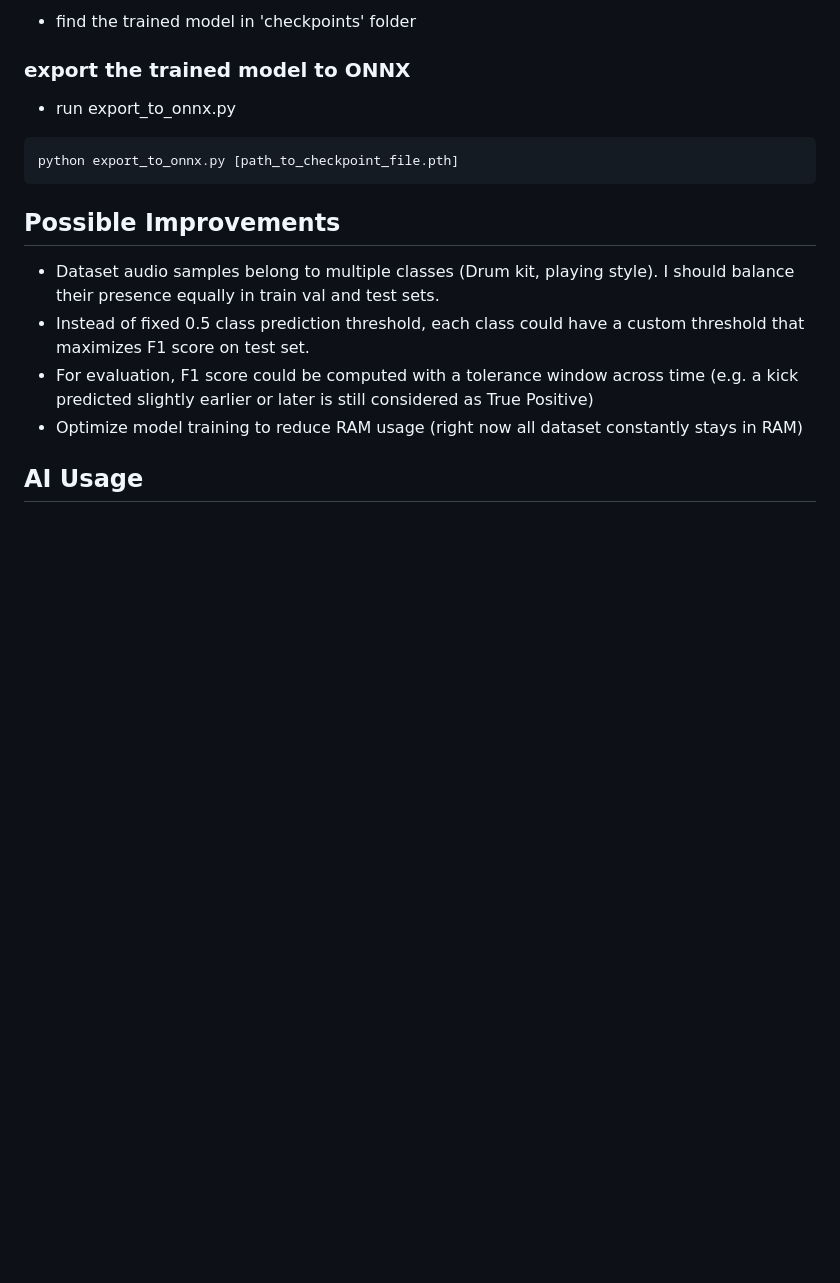
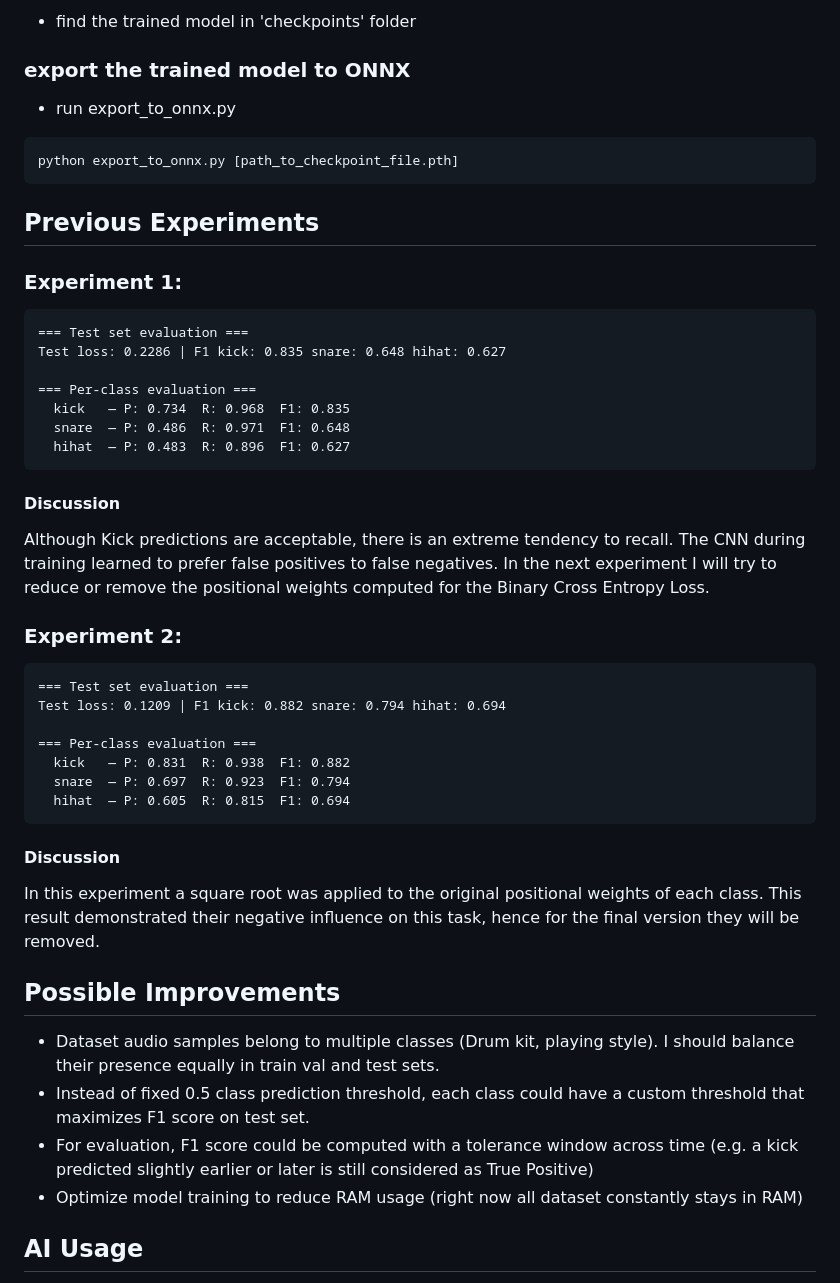
Before and after one commit to FrancescoZumo/frame_level_drum_classifier, a Markdown page: README.md, the part around one of its changes. Rendered like a GitHub page; blank space fills up the shorter version.

````diff
--- a/README.md
+++ b/README.md
@@ -117,6 +118,38 @@ python train.py
 python export_to_onnx.py [path_to_checkpoint_file.pth]
 ```
 
+## Previous Experiments
+
+### Experiment 1:
+```
+=== Test set evaluation ===
+Test loss: 0.2286 | F1 kick: 0.835 snare: 0.648 hihat: 0.627
+
+=== Per-class evaluation ===
+  kick   — P: 0.734  R: 0.968  F1: 0.835
+  snare  — P: 0.486  R: 0.971  F1: 0.648
+  hihat  — P: 0.483  R: 0.896  F1: 0.627
+```
+
+#### Discussion
+Although Kick predictions are acceptable, there is an extreme tendency to recall.
+The CNN during training learned to prefer false positives to false negatives.
+In the next experiment I will try to reduce or remove the positional weights computed for the Binary Cross Entropy Loss.
+
+### Experiment 2:
+```
+=== Test set evaluation ===
+Test loss: 0.1209 | F1 kick: 0.882 snare: 0.794 hihat: 0.694
+
+=== Per-class evaluation ===
+  kick   — P: 0.831  R: 0.938  F1: 0.882
+  snare  — P: 0.697  R: 0.923  F1: 0.794
+  hihat  — P: 0.605  R: 0.815  F1: 0.694
+```
+#### Discussion
+In this experiment a square root was applied to the original positional weights of each class.
+This result demonstrated their negative influence on this task, hence for the final version they will be removed.
+
 ## Possible Improvements
 - Dataset audio samples belong to multiple classes (Drum kit, playing style). I should balance their presence equally in train val and test sets.
 - Instead of fixed 0.5 class prediction threshold, each class could have a custom threshold that maximizes F1 score on test set.
````
Also changed, not shown: other parts of README.md (+15 -14 lines).
